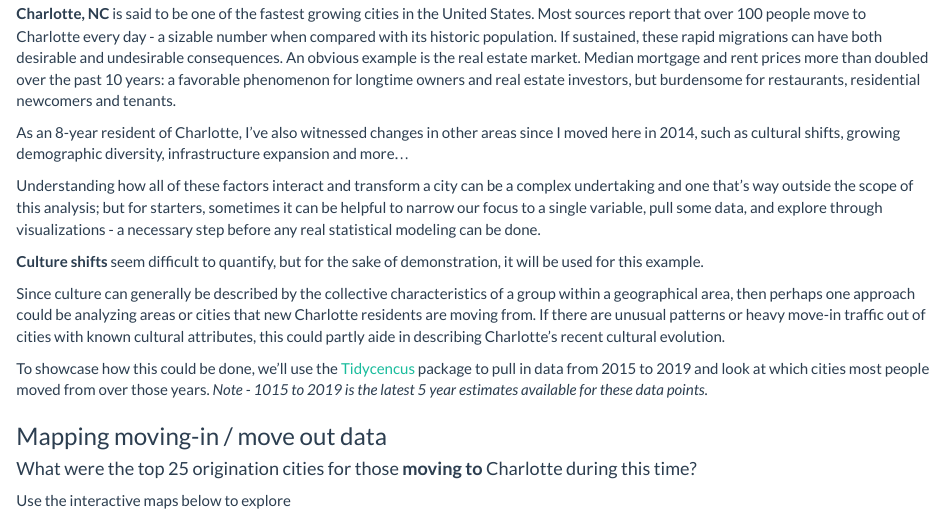
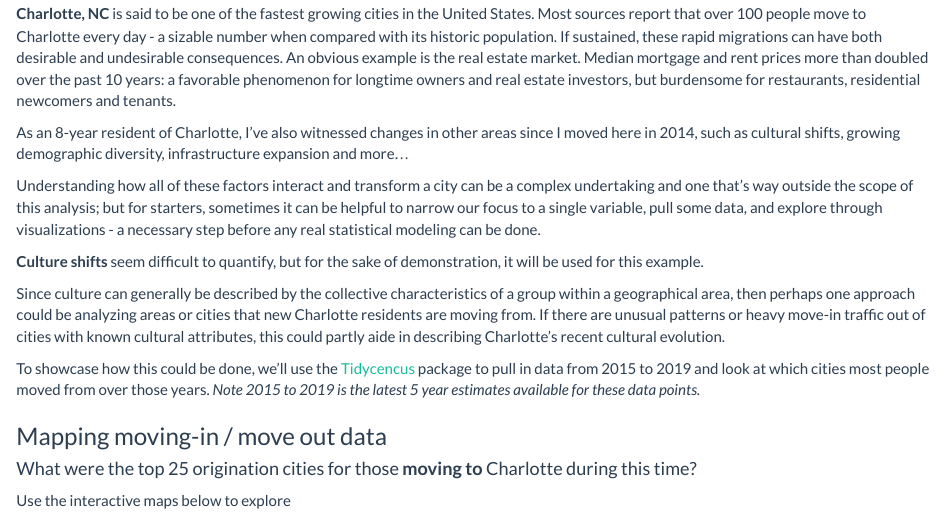
Before and after one commit to MorganHeinly08/charlotte-census-data, an R Markdown document (Charlotte_NC_Analysis.Rmd): the page in a window 1100 px wide, from 180 px down. Rendered offline with R 4.5, knitr and Pandoc, with nearby package versions; some code elsewhere in the file could not run offline.

Commit message:
Date modification for maps

````diff
--- a/Charlotte_NC_Analysis.Rmd
+++ b/Charlotte_NC_Analysis.Rmd
@@ -28,7 +28,7 @@ Since culture can generally be described by the collective characteristics of a
 
 
 To showcase how this could be done, we'll use the [Tidycencus]('https://cran.r-project.org/web/packages/tidycensus/index.html') package to pull in data from 2015 to 2019 and look at which cities most people moved from over those years.
-_Note - 1015 to 2019 is the latest 5 year estimates available for these data points._
+_Note 2015 to 2019 is the latest 5 year estimates available for these data points._
 
 ```{r setup, include=FALSE}
 
````
Also changed, not shown: Charlotte_NC_Analysis.html.
